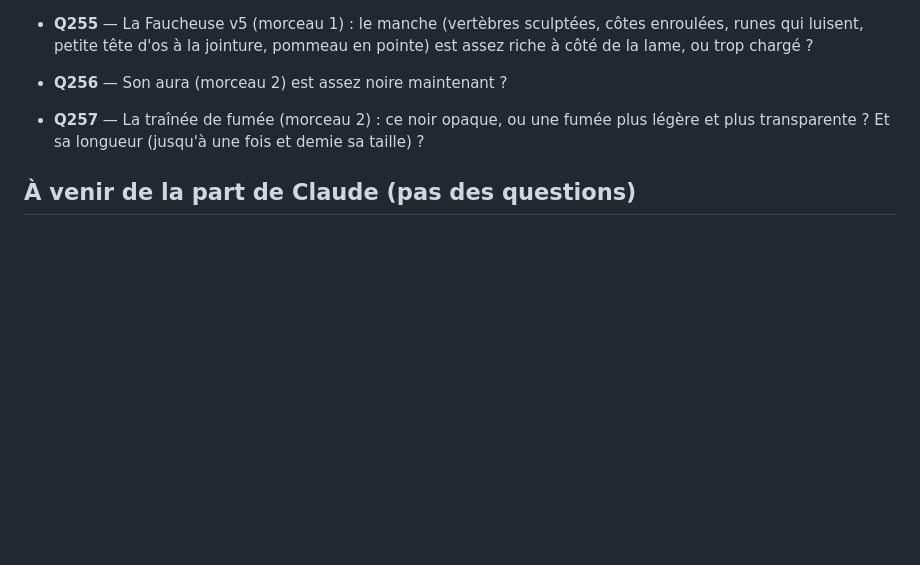
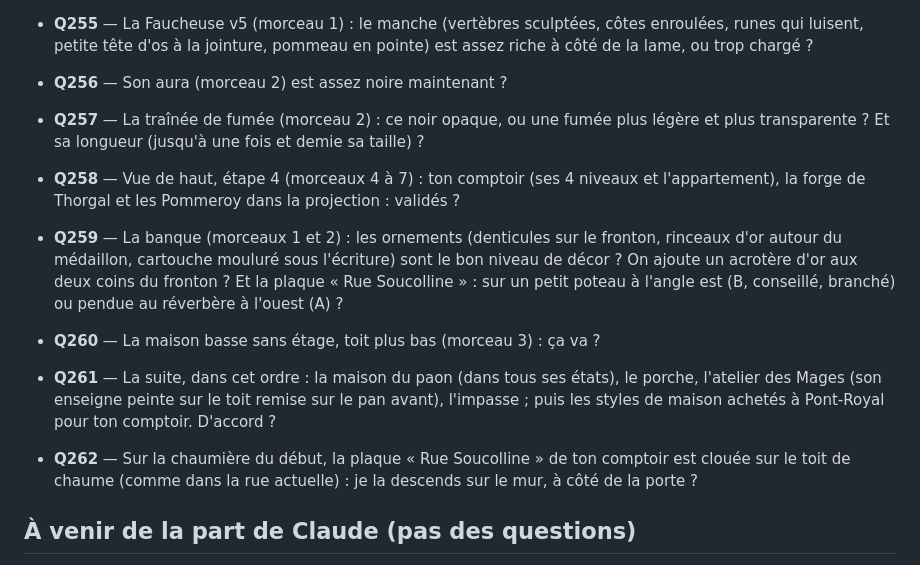
Before and after one commit to DevMope/Premier-Jeu, a Markdown page: docs/questions-ouvertes.md, the part around the change. Drawn GitHub-style; blank space fills up the shorter version.

Commit message:
Registre : Q258 à Q262 (vue de haut, étape 4)
Co-Authored-By: Claude Opus 5.5 <noreply@anthropic.com>
Claude-Session: https://claude.ai/code/session_018kbaP56NxxNMUzmj9EfKBC

```diff
--- a/docs/questions-ouvertes.md
+++ b/docs/questions-ouvertes.md
@@ -14,6 +14,12 @@ Chaque question a un **numéro fixe**, qui ne change jamais, même quand d'autre
 - **Q255** — La Faucheuse v5 (morceau 1) : le manche (vertèbres sculptées, côtes enroulées, runes qui luisent, petite tête d'os à la jointure, pommeau en pointe) est assez riche à côté de la lame, ou trop chargé ?
 - **Q256** — Son aura (morceau 2) est assez noire maintenant ?
 - **Q257** — La traînée de fumée (morceau 2) : ce noir opaque, ou une fumée plus légère et plus transparente ? Et sa longueur (jusqu'à une fois et demie sa taille) ?
+
+- **Q258** — Vue de haut, étape 4 (morceaux 4 à 7) : ton comptoir (ses 4 niveaux et l'appartement), la forge de Thorgal et les Pommeroy dans la projection : validés ?
+- **Q259** — La banque (morceaux 1 et 2) : les ornements (denticules sur le fronton, rinceaux d'or autour du médaillon, cartouche mouluré sous l'écriture) sont le bon niveau de décor ? On ajoute un acrotère d'or aux deux coins du fronton ? Et la plaque « Rue Soucolline » : sur un petit poteau à l'angle est (B, conseillé, branché) ou pendue au réverbère à l'ouest (A) ?
+- **Q260** — La maison basse sans étage, toit plus bas (morceau 3) : ça va ?
+- **Q261** — La suite, dans cet ordre : la maison du paon (dans tous ses états), le porche, l'atelier des Mages (son enseigne peinte sur le toit remise sur le pan avant), l'impasse ; puis les styles de maison achetés à Pont-Royal pour ton comptoir. D'accord ?
+- **Q262** — Sur la chaumière du début, la plaque « Rue Soucolline » de ton comptoir est clouée sur le toit de chaume (comme dans la rue actuelle) : je la descends sur le mur, à côté de la porte ?
 
 ## À venir de la part de Claude (pas des questions)
 - À la fusion des auras : le leitmotiv de l'aura doit prendre le numéro **M9** (M8 est déjà le Drômmath dans `fiche-musicale-humain.md`) et M8 Drômmath doit être recopié dans `fiche-musicale.md`.
```
